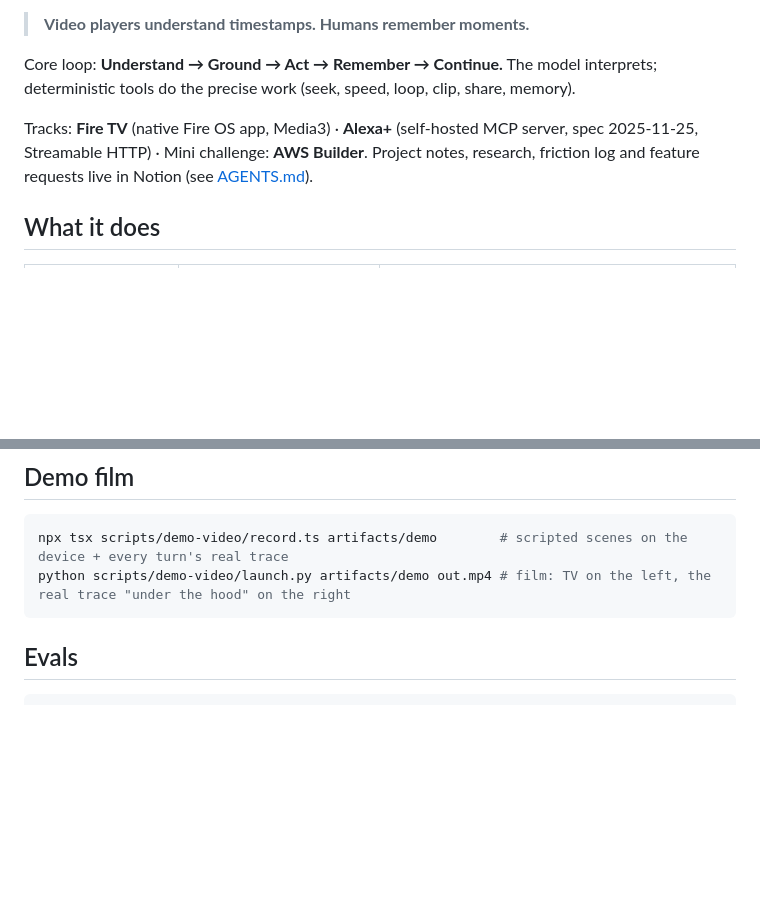
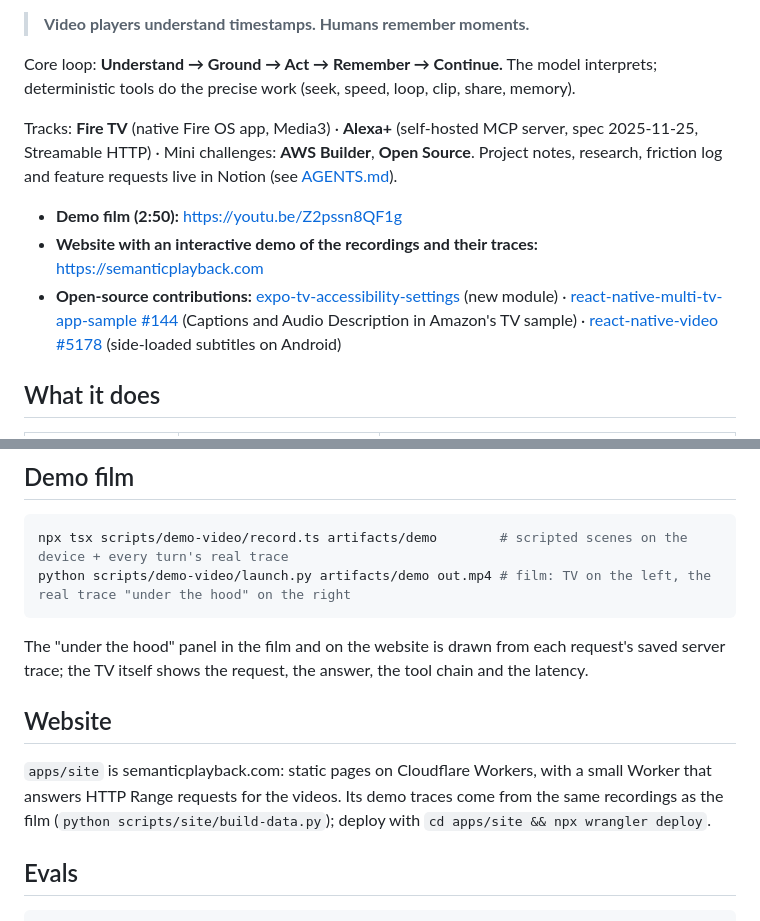
Before and after one commit to dusy4/amazon_hackathon, a Markdown page: README.md, 2 parts joined by grey strips. GitHub-like rendering; blank space fills up the shorter version.

Commit message:
README: film and website links, Open Source mini challenge, how the site and trace panel are made
Co-Authored-By: Claude Opus 5.5 <noreply@anthropic.com>

````diff
--- a/README.md
+++ b/README.md
@@ -10,8 +10,15 @@ Core loop: **Understand → Ground → Act → Remember → Continue.** The mode
 the precise work (seek, speed, loop, clip, share, memory).
 
 Tracks: **Fire TV** (native Fire OS app, Media3) · **Alexa+** (self-hosted MCP server, spec 2025-11-25,
-Streamable HTTP) · Mini challenge: **AWS Builder**. Project notes, research, friction log and feature requests
-live in Notion (see [AGENTS.md](./AGENTS.md)).
+Streamable HTTP) · Mini challenges: **AWS Builder**, **Open Source**. Project notes, research, friction log and
+feature requests live in Notion (see [AGENTS.md](./AGENTS.md)).
+
+- **Demo film (2:50):** https://youtu.be/Z2pssn8QF1g
+- **Website with an interactive demo of the recordings and their traces:** https://semanticplayback.com
+- **Open-source contributions:** [expo-tv-accessibility-settings](https://github.com/dusy4/expo-tv-accessibility-settings)
+  (new module) · [react-native-multi-tv-app-sample #144](https://github.com/AmazonAppDev/react-native-multi-tv-app-sample/pull/144)
+  (Captions and Audio Description in Amazon's TV sample) · [react-native-video #5178](https://github.com/TheWidlarzGroup/react-native-video/pull/5178)
+  (side-loaded subtitles on Android)
 
 ## What it does
 
@@ -122,6 +129,15 @@ npx tsx scripts/demo-video/record.ts artifacts/demo        # scripted scenes on
 python scripts/demo-video/launch.py artifacts/demo out.mp4 # film: TV on the left, the real trace "under the hood" on the right
 ```
 
+The "under the hood" panel in the film and on the website is drawn from each request's saved server trace; the
+TV itself shows the request, the answer, the tool chain and the latency.
+
+## Website
+
+`apps/site` is semanticplayback.com: static pages on Cloudflare Workers, with a small Worker that answers HTTP
+Range requests for the videos. Its demo traces come from the same recordings as the film
+(`python scripts/site/build-data.py`); deploy with `cd apps/site && npx wrangler deploy`.
+
 ## Evals
 
 ```bash
````
